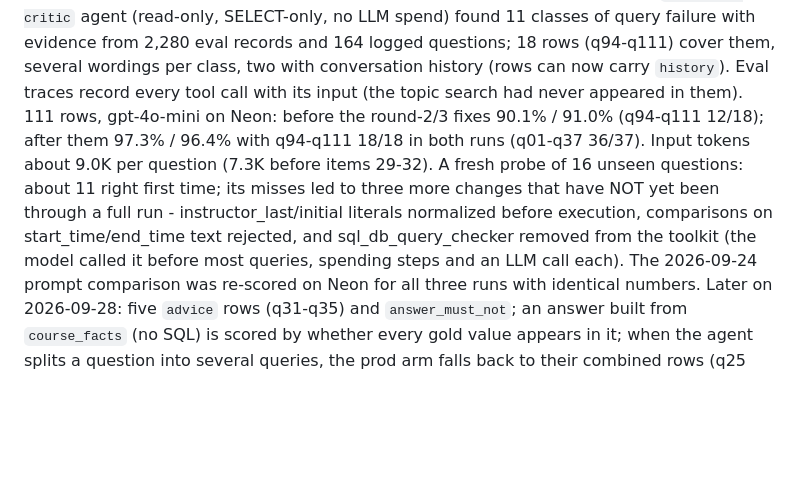
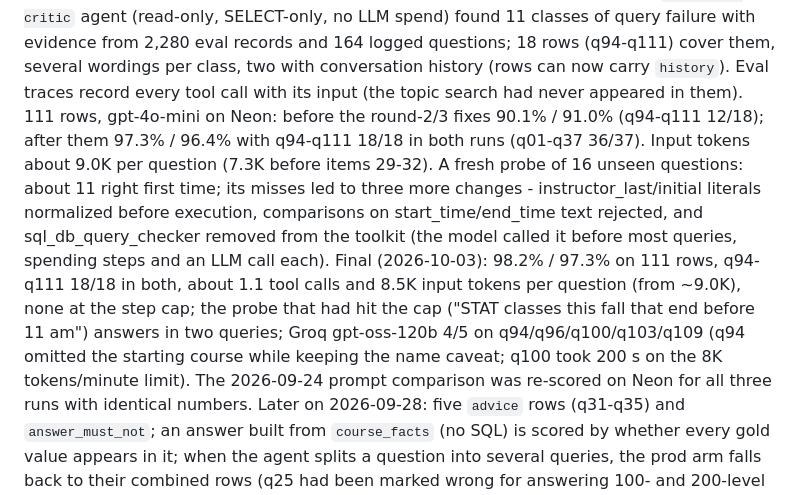
Before and after one commit to omkarchougule19/course-explorer-agent, a Markdown page: DECISIONS_v2.md, the part around the change. Rendered like a GitHub page; blank space fills up the shorter version.

Commit message:
Item 32 done: 98.2% / 97.3% on 111 rows, checker removal measured
Co-Authored-By: Claude Opus 5.5 <noreply@anthropic.com>
Claude-Session: https://claude.ai/code/session_01NQKBzQfRic61wtNSVcLH78

```diff
--- a/DECISIONS_v2.md
+++ b/DECISIONS_v2.md
@@ -793,7 +793,7 @@ SELECT-only, no LLM spend) found 11 classes of query failure with evidence
 from 2,280 eval records and 164 logged questions; 18 rows (q94-q111) cover
 them, several wordings per class, two with conversation history (rows can
 now carry `history`). Eval traces record every tool call with its input
-(the topic search had never appeared in them). 111 rows, gpt-4o-mini on Neon: before the round-2/3 fixes 90.1% / 91.0% (q94-q111 12/18); after them 97.3% / 96.4% with q94-q111 18/18 in both runs (q01-q37 36/37). Input tokens about 9.0K per question (7.3K before items 29-32). A fresh probe of 16 unseen questions: about 11 right first time; its misses led to three more changes that have NOT yet been through a full run - instructor_last/initial literals normalized before execution, comparisons on start_time/end_time text rejected, and sql_db_query_checker removed from the toolkit (the model called it before most queries, spending steps and an LLM call each).
+(the topic search had never appeared in them). 111 rows, gpt-4o-mini on Neon: before the round-2/3 fixes 90.1% / 91.0% (q94-q111 12/18); after them 97.3% / 96.4% with q94-q111 18/18 in both runs (q01-q37 36/37). Input tokens about 9.0K per question (7.3K before items 29-32). A fresh probe of 16 unseen questions: about 11 right first time; its misses led to three more changes - instructor_last/initial literals normalized before execution, comparisons on start_time/end_time text rejected, and sql_db_query_checker removed from the toolkit (the model called it before most queries, spending steps and an LLM call each). Final (2026-10-03): 98.2% / 97.3% on 111 rows, q94-q111 18/18 in both, about 1.1 tool calls and 8.5K input tokens per question (from ~9.0K), none at the step cap; the probe that had hit the cap ("STAT classes this fall that end before 11 am") answers in two queries; Groq gpt-oss-120b 4/5 on q94/q96/q100/q103/q109 (q94 omitted the starting course while keeping the name caveat; q100 took 200 s on the 8K tokens/minute limit).
 The 2026-09-24 prompt comparison was re-scored on Neon for all three runs
 with identical numbers. Later on 2026-09-28: five `advice` rows (q31-q35) and
 `answer_must_not`; an answer built from `course_facts` (no SQL) is scored by
```
Also changed, not shown: implementation_plan_v2.md (+4 -8 lines).
